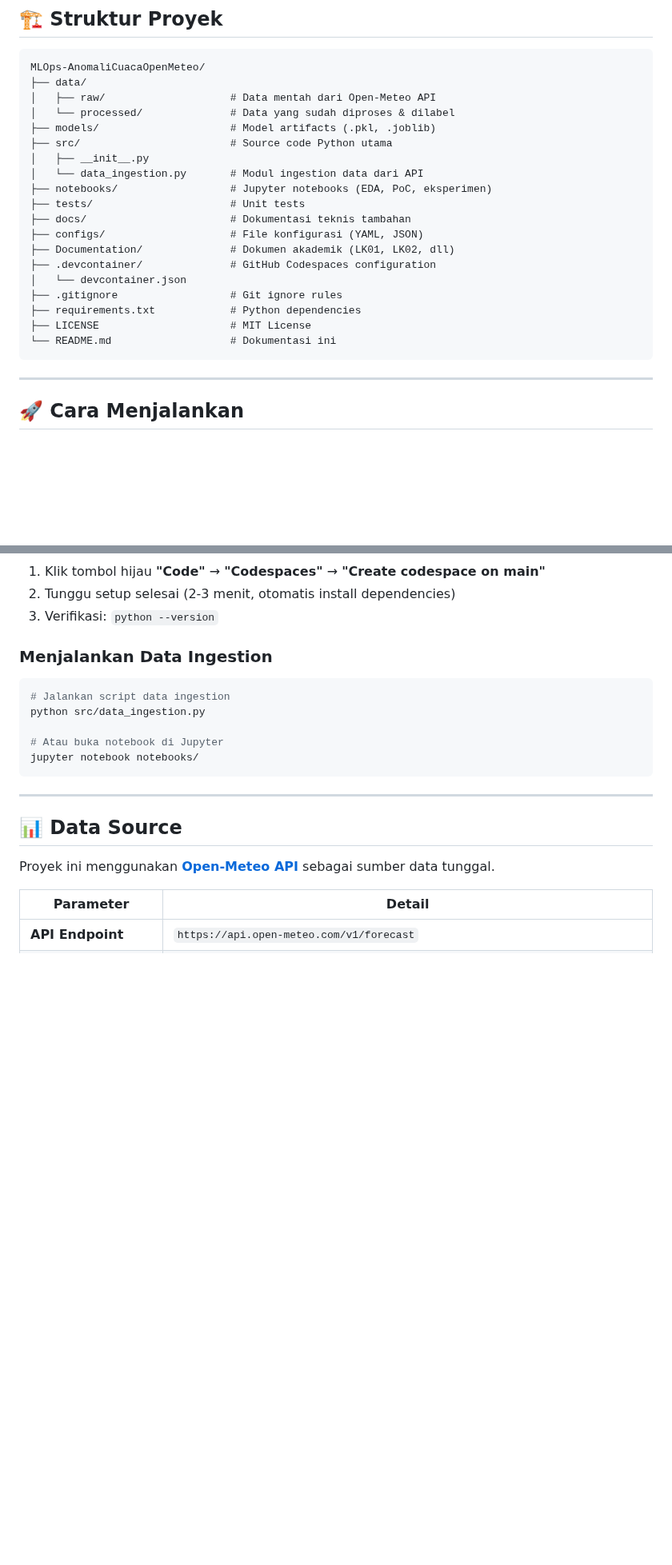
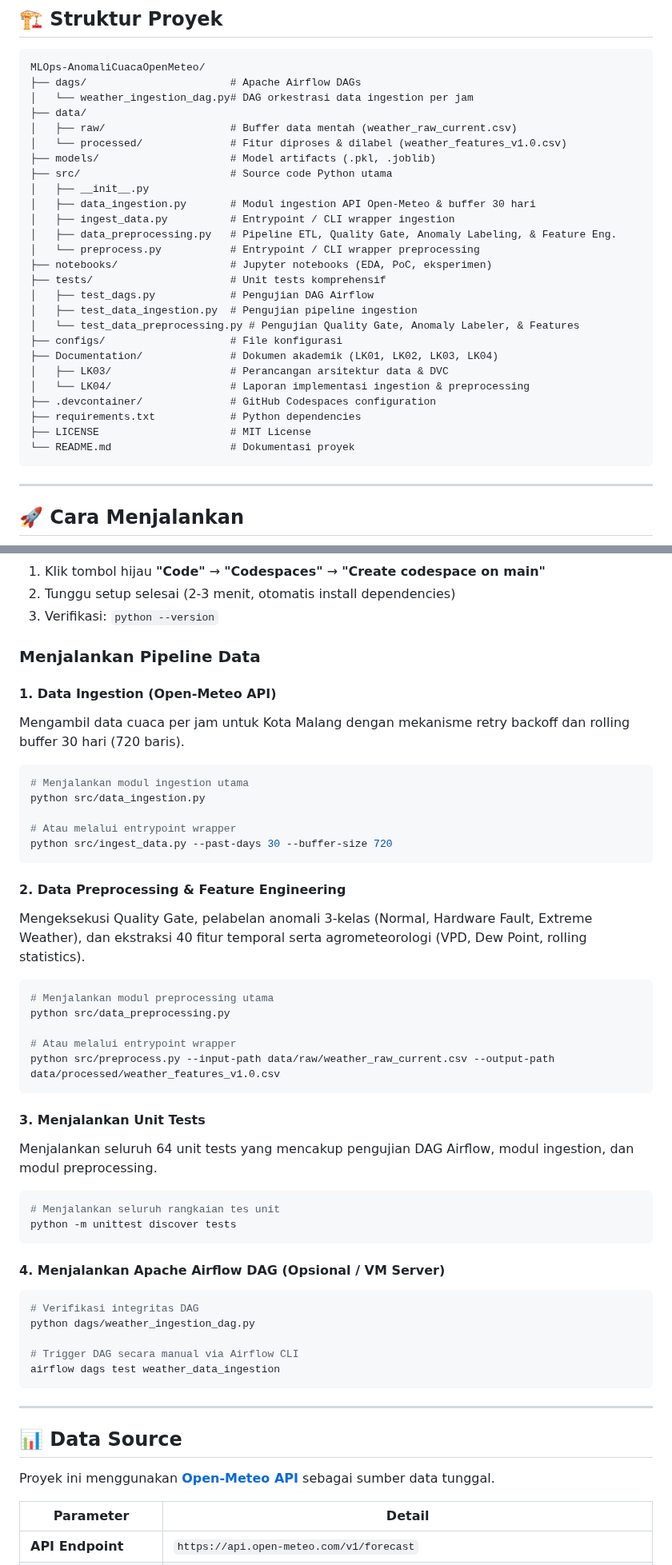
Before and after one commit to ghazthiskc19/MLOps-AnomaliCuacaOpenMeteo, a Markdown page: README.md, 2 parts joined by grey strips. Shown at 80% size. GitHub-like rendering; blank space fills up the shorter version.

````diff
--- a/README.md
+++ b/README.md
@@ -33,24 +33,31 @@ Data cuaca bersifat dinamis dan mengalami **Data Drift** (pergeseran distribusi
 
 ```
 MLOps-AnomaliCuacaOpenMeteo/
+├── dags/                       # Apache Airflow DAGs
+│   └── weather_ingestion_dag.py# DAG orkestrasi data ingestion per jam
 ├── data/
-│   ├── raw/                    # Data mentah dari Open-Meteo API
-│   └── processed/              # Data yang sudah diproses & dilabel
+│   ├── raw/                    # Buffer data mentah (weather_raw_current.csv)
+│   └── processed/              # Fitur diproses & dilabel (weather_features_v1.0.csv)
 ├── models/                     # Model artifacts (.pkl, .joblib)
 ├── src/                        # Source code Python utama
 │   ├── __init__.py
-│   └── data_ingestion.py       # Modul ingestion data dari API
+│   ├── data_ingestion.py       # Modul ingestion API Open-Meteo & buffer 30 hari
+│   ├── ingest_data.py          # Entrypoint / CLI wrapper ingestion
+│   ├── data_preprocessing.py   # Pipeline ETL, Quality Gate, Anomaly Labeling, & Feature Eng.
+│   └── preprocess.py           # Entrypoint / CLI wrapper preprocessing
 ├── notebooks/                  # Jupyter notebooks (EDA, PoC, eksperimen)
-├── tests/                      # Unit tests
-├── docs/                       # Dokumentasi teknis tambahan
-├── configs/                    # File konfigurasi (YAML, JSON)
-├── Documentation/              # Dokumen akademik (LK01, LK02, dll)
+├── tests/                      # Unit tests komprehensif
+│   ├── test_dags.py            # Pengujian DAG Airflow
+│   ├── test_data_ingestion.py  # Pengujian pipeline ingestion
+│   └── test_data_preprocessing.py # Pengujian Quality Gate, Anomaly Labeler, & Features
+├── configs/                    # File konfigurasi
+├── Documentation/              # Dokumen akademik (LK01, LK02, LK03, LK04)
+│   ├── LK03/                   # Perancangan arsitektur data & DVC
+│   └── LK04/                   # Laporan implementasi ingestion & preprocessing
 ├── .devcontainer/              # GitHub Codespaces configuration
-│   └── devcontainer.json
-├── .gitignore                  # Git ignore rules
 ├── requirements.txt            # Python dependencies
 ├── LICENSE                     # MIT License
-└── README.md                   # Dokumentasi ini
+└── README.md                   # Dokumentasi proyek
 ```
 
 ---
@@ -89,14 +96,45 @@ python -c "import requests; import pandas; print('Setup berhasil!')"
 2. Tunggu setup selesai (2-3 menit, otomatis install dependencies)
 3. Verifikasi: `python --version`
 
-### Menjalankan Data Ingestion
+### Menjalankan Pipeline Data
+
+#### 1. Data Ingestion (Open-Meteo API)
+Mengambil data cuaca per jam untuk Kota Malang dengan mekanisme retry backoff dan rolling buffer 30 hari (720 baris).
 
 ```bash
-# Jalankan script data ingestion
+# Menjalankan modul ingestion utama
 python src/data_ingestion.py
 
-# Atau buka notebook di Jupyter
-jupyter notebook notebooks/
+# Atau melalui entrypoint wrapper
+python src/ingest_data.py --past-days 30 --buffer-size 720
+```
+
+#### 2. Data Preprocessing & Feature Engineering
+Mengeksekusi Quality Gate, pelabelan anomali 3-kelas (Normal, Hardware Fault, Extreme Weather), dan ekstraksi 40 fitur temporal serta agrometeorologi (VPD, Dew Point, rolling statistics).
+
+```bash
+# Menjalankan modul preprocessing utama
+python src/data_preprocessing.py
+
+# Atau melalui entrypoint wrapper
+python src/preprocess.py --input-path data/raw/weather_raw_current.csv --output-path data/processed/weather_features_v1.0.csv
+```
+
+#### 3. Menjalankan Unit Tests
+Menjalankan seluruh 64 unit tests yang mencakup pengujian DAG Airflow, modul ingestion, dan modul preprocessing.
+
+```bash
+# Menjalankan seluruh rangkaian tes unit
+python -m unittest discover tests
+```
+
+#### 4. Menjalankan Apache Airflow DAG (Opsional / VM Server)
+```bash
+# Verifikasi integritas DAG
+python dags/weather_ingestion_dag.py
+
+# Trigger DAG secara manual via Airflow CLI
+airflow dags test weather_data_ingestion
 ```
 
 ---
````
Also changed, not shown: other parts of README.md (+1 -0 lines), Documentation/LK04/Arsitektur-Data-Ingestion-Airflow.md (+4 -4 lines), Documentation/LK04/LK04-Muhammad Ghazy Humaidi-245150200111071.md (added, +343 -0 lines), Documentation/LK04/diagram-data-preprocessing-pipeline.png (added), Documentation/LK04/diagram-function-data-ingestion-detail.png (added), Documentation/LK04/diagram-visualisasi-fitur-dan-anomali.png (added), 4 other files.
